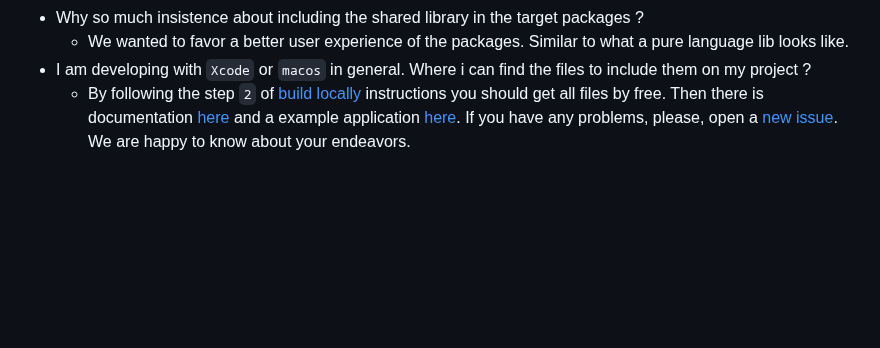
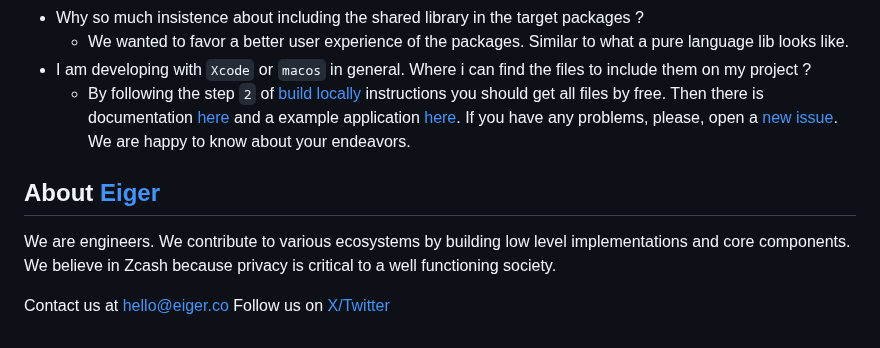
Before and after one commit to eigerco/uniffi-zcash-lib, a Markdown page: README.md, the part around the change. Rendered like a GitHub page; blank space fills up the shorter version.

```diff
--- a/README.md
+++ b/README.md
@@ -187,3 +187,10 @@ Visit our [CONTRIBUTING.md](./CONTRIBUTING.md) section.
   - We wanted to favor a better user experience of the packages. Similar to what a pure language lib looks like.
 - I am developing with `Xcode` or `macos` in general. Where i can find the files to include them on my project ?
   - By following the step `2` of [build locally](#-building-the-packages-locally) instructions you should get all files by free. Then there is documentation [here](https://mozilla.github.io/uniffi-rs/swift/xcode.html) and a example application [here](https://github.com/mozilla/uniffi-rs/tree/main/examples/app/ios). If you have any problems, please, open a [new issue](../../issue/new). We are happy to know about your endeavors.
+
+## About [Eiger](https://www.eiger.co)
+
+We are engineers. We contribute to various ecosystems by building low level implementations and core components. We believe in Zcash because privacy is critical to a well functioning society.
+
+Contact us at hello@eiger.co
+Follow us on [X/Twitter](https://x.com/eiger_co)
```
